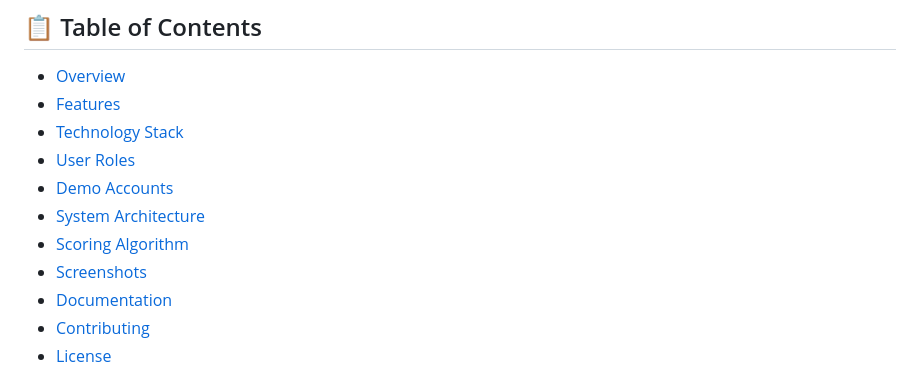
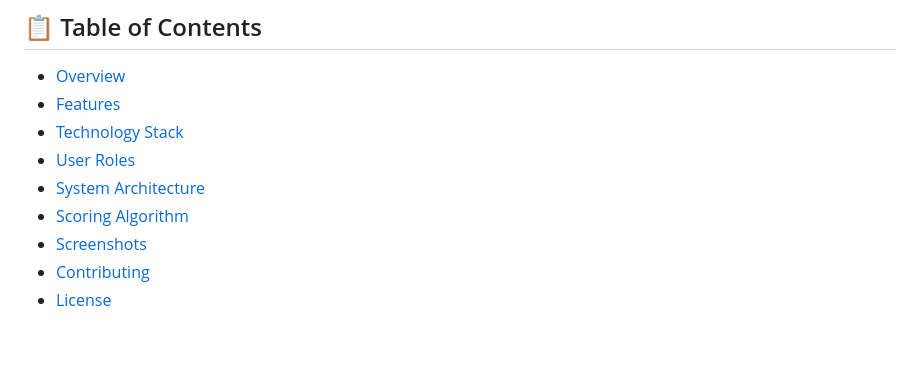
Before and after one commit to asetabraham9-bot/Condominium-House-MS, a Markdown page: README.md, the part around the change. Drawn GitHub-style; blank space fills up the shorter version.

Commit message:
Update README to remove unused sections
Removed 'Demo Accounts' and 'Documentation' sections from the table of contents.

```diff
--- a/README.md
+++ b/README.md
@@ -13,11 +13,9 @@ A comprehensive web-based platform for managing condominium housing allocation,
 - [Features](#features)
 - [Technology Stack](#technology-stack)
 - [User Roles](#user-roles)
-- [Demo Accounts](#demo-accounts)
 - [System Architecture](#system-architecture)
 - [Scoring Algorithm](#scoring-algorithm)
 - [Screenshots](#screenshots)
-- [Documentation](#documentation)
 - [Contributing](#contributing)
 - [License](#license)
 
```
